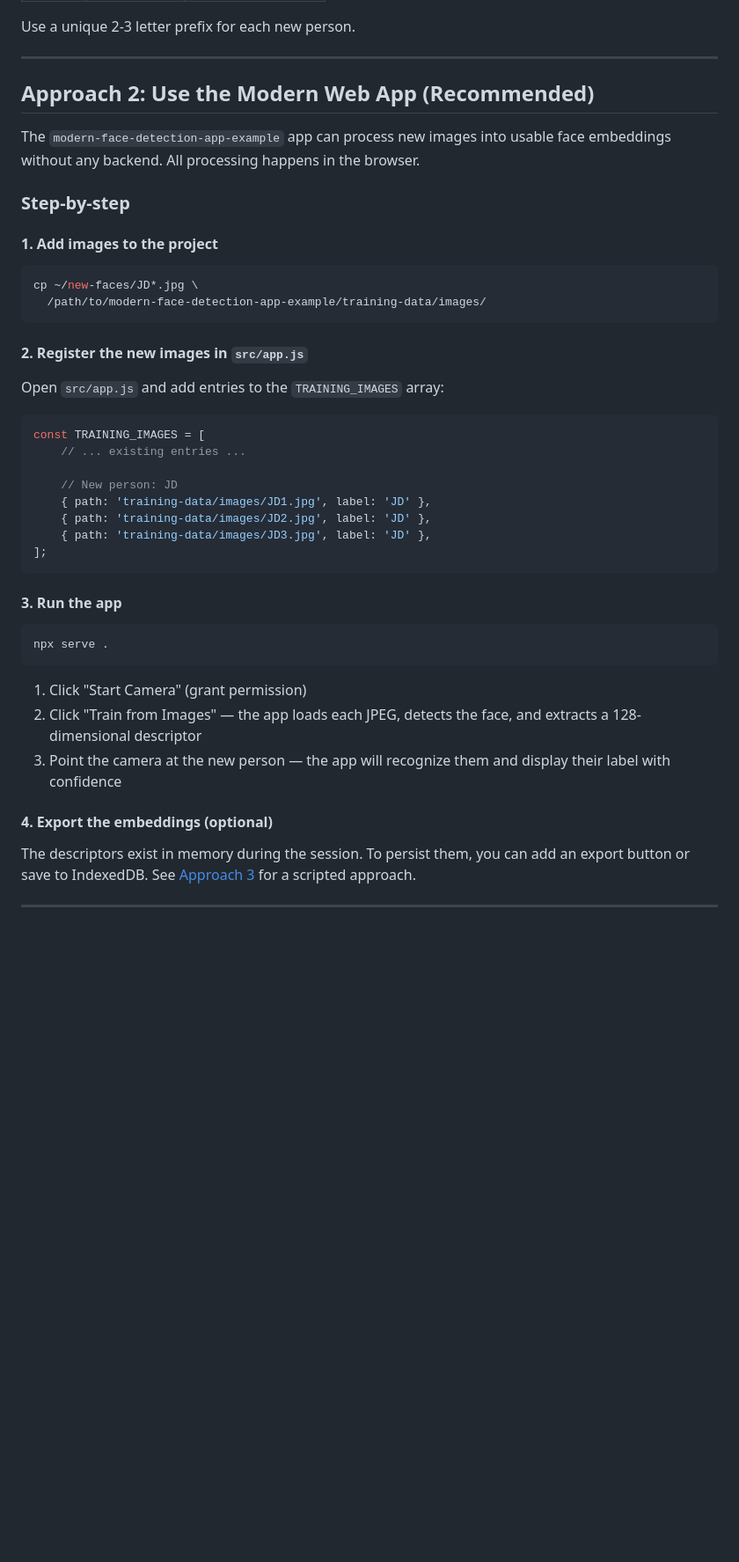
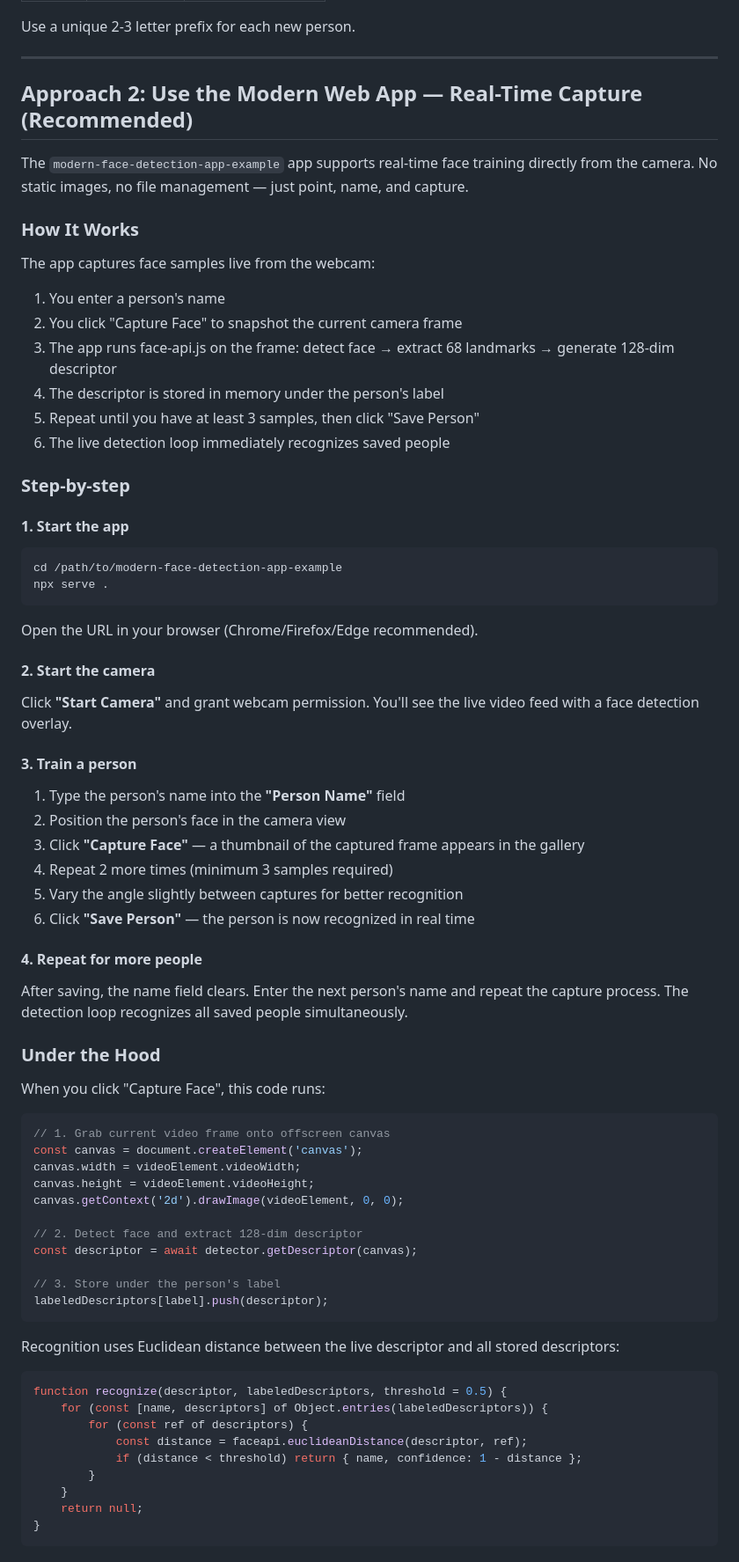
Before and after one commit to jeanmachuca/facedetection-tutotial, a Markdown page: docs/04-generating-new-training-data.md, the part around one of its changes. Shown at 88% size. Rendered like a GitHub page; blank space fills up the shorter version.

````diff
--- a/docs/04-generating-new-training-data.md
+++ b/docs/04-generating-new-training-data.md
@@ -44,44 +44,78 @@ Use a unique 2-3 letter prefix for each new person.
 
 ---
 
-## Approach 2: Use the Modern Web App (Recommended)
+## Approach 2: Use the Modern Web App — Real-Time Capture (Recommended)
 
-The `modern-face-detection-app-example` app can process new images into usable face embeddings without any backend. All processing happens in the browser.
+The `modern-face-detection-app-example` app supports real-time face training directly from the camera. No static images, no file management — just point, name, and capture.
+
+### How It Works
+
+The app captures face samples live from the webcam:
+
+1. You enter a person's name
+2. You click "Capture Face" to snapshot the current camera frame
+3. The app runs face-api.js on the frame: detect face → extract 68 landmarks → generate 128-dim descriptor
+4. The descriptor is stored in memory under the person's label
+5. Repeat until you have at least 3 samples, then click "Save Person"
+6. The live detection loop immediately recognizes saved people
 
 ### Step-by-step
 
-#### 1. Add images to the project
+#### 1. Start the app
 
 ```bash
-cp ~/new-faces/JD*.jpg \
-  /path/to/modern-face-detection-app-example/training-data/images/
-```
-
-#### 2. Register the new images in `src/app.js`
-
-Open `src/app.js` and add entries to the `TRAINING_IMAGES` array:
-
-```javascript
-const TRAINING_IMAGES = [
-    // ... existing entries ...
-
-    // New person: JD
-    { path: 'training-data/images/JD1.jpg', label: 'JD' },
-    { path: 'training-data/images/JD2.jpg', label: 'JD' },
-    { path: 'training-data/images/JD3.jpg', label: 'JD' },
-];
-```
-
-#### 3. Run the app
-
-```bash
+cd /path/to/modern-face-detection-app-example
 npx serve .
 ```
 
-1. Click "Start Camera" (grant permission)
-2. Click "Train from Images" — the app loads each JPEG, detects the face, and extracts a 128-dimensional descriptor
-3. Point the camera at the new person — the app will recognize them and display their label with confidence
+Open the URL in your browser (Chrome/Firefox/Edge recommended).
 
-#### 4. Export the embeddings (optional)
+#### 2. Start the camera
 
-The descriptors exist in memory during the session. To persist them, you can add an export button or save to IndexedDB. See [Approach 3](#approach-3-build-a-standalone-training-pipeline-advanced) for a scripted approach.
+Click **"Start Camera"** and grant webcam permission. You'll see the live video feed with a face detection overlay.
+
+#### 3. Train a person
+
+1. Type the person's name into the **"Person Name"** field
+2. Position the person's face in the camera view
+3. Click **"Capture Face"** — a thumbnail of the captured frame appears in the gallery
+4. Repeat 2 more times (minimum 3 samples required)
+5. Vary the angle slightly between captures for better recognition
+6. Click **"Save Person"** — the person is now recognized in real time
+
+#### 4. Repeat for more people
+
+After saving, the name field clears. Enter the next person's name and repeat the capture process. The detection loop recognizes all saved people simultaneously.
+
+### Under the Hood
+
+When you click "Capture Face", this code runs:
+
+```javascript
+// 1. Grab current video frame onto offscreen canvas
+const canvas = document.createElement('canvas');
+canvas.width = videoElement.videoWidth;
+canvas.height = videoElement.videoHeight;
+canvas.getContext('2d').drawImage(videoElement, 0, 0);
+
+// 2. Detect face and extract 128-dim descriptor
+const descriptor = await detector.getDescriptor(canvas);
+
+// 3. Store under the person's label
+labeledDescriptors[label].push(descriptor);
+```
+
+Recognition uses Euclidean distance between the live descriptor and all stored descriptors:
+
+```javascript
+function recognize(descriptor, labeledDescriptors, threshold = 0.5) {
+    for (const [name, descriptors] of Object.entries(labeledDescriptors)) {
+        for (const ref of descriptors) {
+            const distance = faceapi.euclideanDistance(descriptor, ref);
+            if (distance < threshold) return { name, confidence: 1 - distance };
+        }
+    }
+    return null;
+}
+```
+
````
Also changed, not shown: other parts of docs/04-generating-new-training-data.md (+24 -1 lines), README.md (+20 -7 lines), docs/03-training-data-guide.md (+40 -0 lines).
